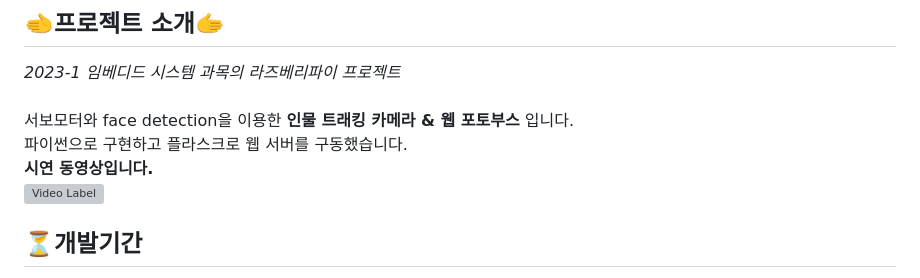
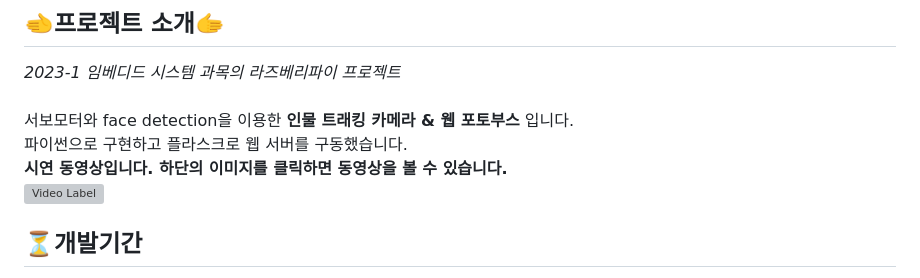
Before and after one commit to suhsein/RaspberryPi_Project, a Markdown page: README.md, the part around the change. Drawn GitHub-style; grey boxes are pictures that could not be loaded.

```diff
--- a/README.md
+++ b/README.md
@@ -14,7 +14,7 @@
 *2023-1 임베디드 시스템 과목의 라즈베리파이 프로젝트*<br/><br/>
 서보모터와 face detection을 이용한 __인물 트래킹 카메라 & 웹 포토부스__ 입니다.<br/>
 파이썬으로 구현하고 플라스크로 웹 서버를 구동했습니다.<br/>
-**시연 동영상입니다.<br/>**
+**시연 동영상입니다. 하단의 이미지를 클릭하면 동영상을 볼 수 있습니다. <br/>**
 [![Video Label](http://img.youtube.com/vi/m6-DWYGrjWw/0.jpg)](https://youtu.be/m6-DWYGrjWw)
 
 ## ⏳개발기간
```
